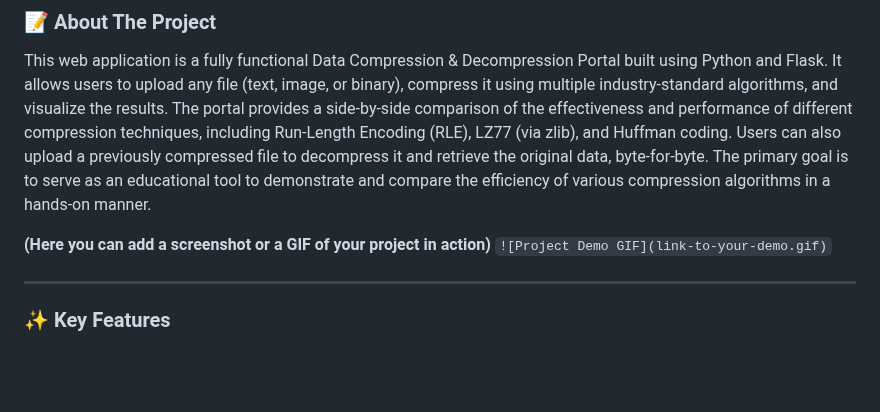
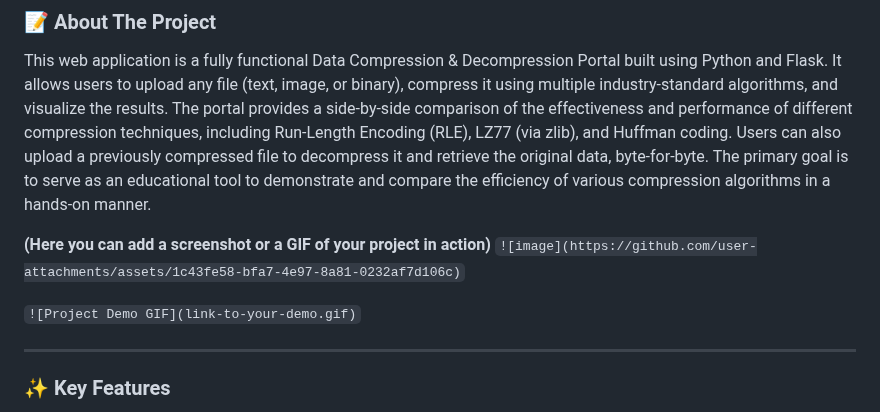
Before and after one commit to unstoppable-satyam/file-compression-portal, a Markdown page: README.md, the part around the change. Drawn GitHub-style; blank space fills up the shorter version.

```diff
--- a/README.md
+++ b/README.md
@@ -24,6 +24,8 @@
 This web application is a fully functional Data Compression & Decompression Portal built using Python and Flask. It allows users to upload any file (text, image, or binary), compress it using multiple industry-standard algorithms, and visualize the results. The portal provides a side-by-side comparison of the effectiveness and performance of different compression techniques, including Run-Length Encoding (RLE), LZ77 (via zlib), and Huffman coding. Users can also upload a previously compressed file to decompress it and retrieve the original data, byte-for-byte. The primary goal is to serve as an educational tool to demonstrate and compare the efficiency of various compression algorithms in a hands-on manner.
 
 **(Here you can add a screenshot or a GIF of your project in action)**
+`![image](https://github.com/user-attachments/assets/1c43fe58-bfa7-4e97-8a81-0232af7d106c)`
+
 `![Project Demo GIF](link-to-your-demo.gif)`
 
 ---
```
